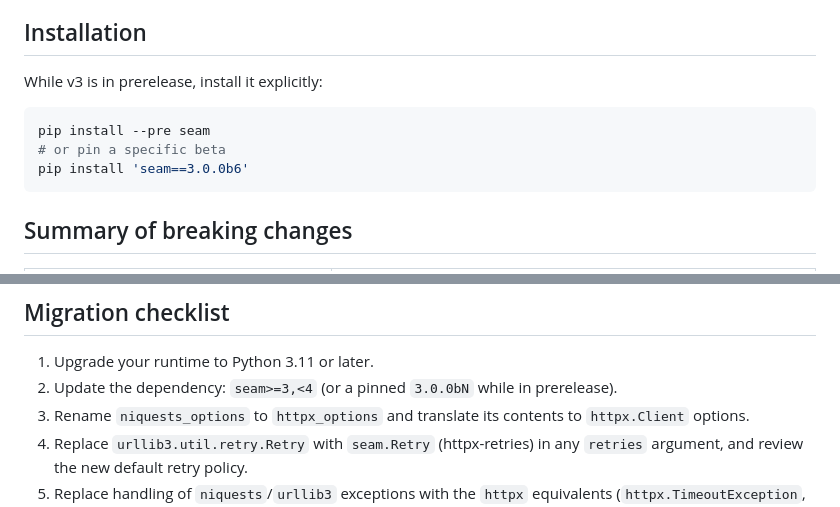
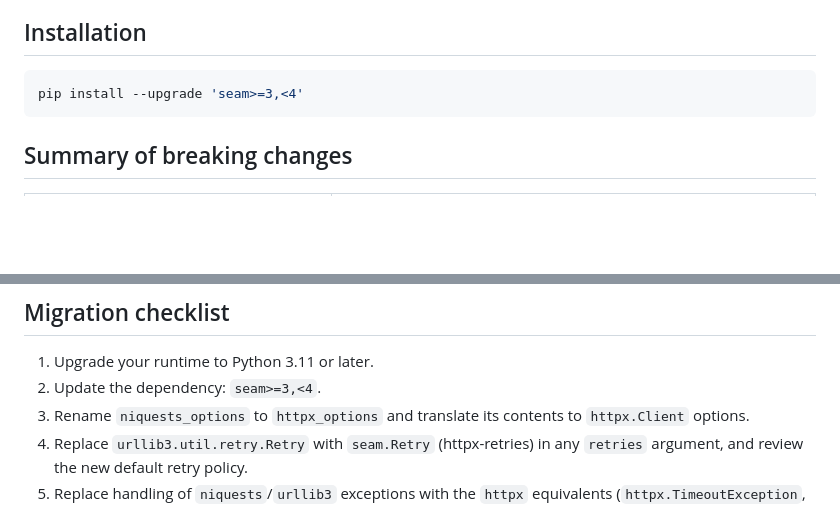
Before and after one commit to seamapi/python, a Markdown page: MIGRATION.md, 2 parts joined by grey strips. Drawn GitHub-style; blank space fills up the shorter version.

Commit message:
docs: reference stable v3.0.0 instead of prereleases in migration guide
Co-Authored-By: Claude Fable 5 <noreply@anthropic.com>
Claude-Session: https://claude.ai/code/session_01GK2tFMid8Mus3fsRRwgKBY

````diff
--- a/MIGRATION.md
+++ b/MIGRATION.md
@@ -6,12 +6,8 @@ Version 3 replaces the underlying HTTP library, adds client-side validation and
 
 ## Installation
 
-While v3 is in prerelease, install it explicitly:
-
 ```sh
-pip install --pre seam
-# or pin a specific beta
-pip install 'seam==3.0.0b6'
+pip install --upgrade 'seam>=3,<4'
 ```
 
 ## Summary of breaking changes
@@ -190,7 +186,7 @@ Only parameters the Seam API documents as nullable are typed to accept `NULL`, s
 ## Migration checklist
 
 1. Upgrade your runtime to Python 3.11 or later.
-2. Update the dependency: `seam>=3,<4` (or a pinned `3.0.0bN` while in prerelease).
+2. Update the dependency: `seam>=3,<4`.
 3. Rename `niquests_options` to `httpx_options` and translate its contents to `httpx.Client` options.
 4. Replace `urllib3.util.retry.Retry` with `seam.Retry` (httpx-retries) in any `retries` argument, and review the new default retry policy.
 5. Replace handling of `niquests`/`urllib3` exceptions with the `httpx` equivalents (`httpx.TimeoutException`, `httpx.ConnectError`, ...). Seam error classes are unchanged.
````
